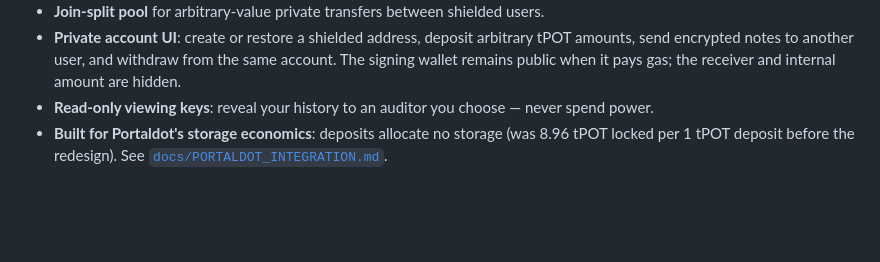
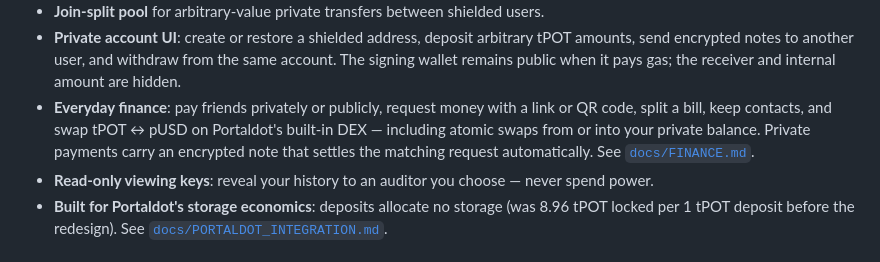
Before and after one commit to drained69/umbra, a Markdown page: README.md, the part around the change. Drawn GitHub-style; blank space fills up the shorter version.

```diff
--- a/README.md
+++ b/README.md
@@ -39,6 +39,10 @@ This "right VM for the right job" split is the answer to the question every judg
 - **Private account UI**: create or restore a shielded address, deposit arbitrary tPOT amounts,
   send encrypted notes to another user, and withdraw from the same account. The signing
   wallet remains public when it pays gas; the receiver and internal amount are hidden.
+- **Everyday finance**: pay friends privately or publicly, request money with a link or QR code,
+  split a bill, keep contacts, and swap tPOT ↔ pUSD on Portaldot's built-in DEX — including
+  atomic swaps from or into your private balance. Private payments carry an encrypted note that
+  settles the matching request automatically. See [`docs/FINANCE.md`](docs/FINANCE.md).
 - **Read-only viewing keys**: reveal your history to an auditor you choose — never spend power.
 - **Built for Portaldot's storage economics**: deposits allocate no storage (was 8.96 tPOT
   locked per 1 tPOT deposit before the redesign). See
```
Also changed, not shown: docs/FINANCE.md (added, +84 -0 lines), docs/PRIVATE_SWAPS.md (+3 -1 lines).
